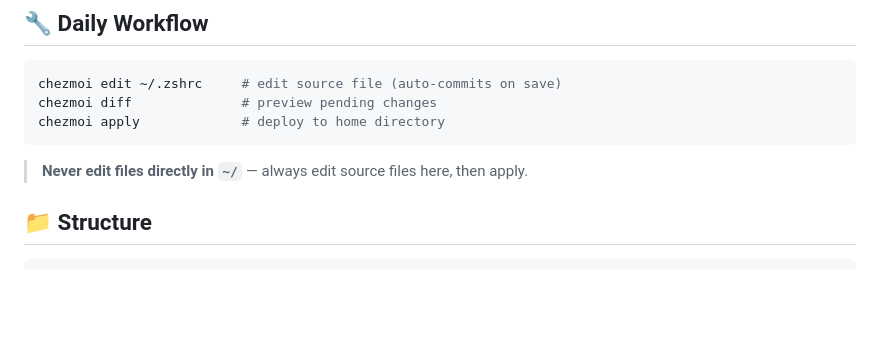
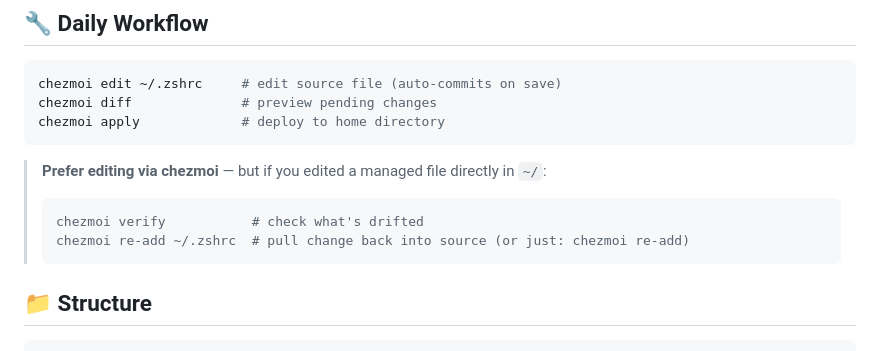
Before and after one commit to sleicht/chezmoi, a Markdown page: README.md, the part around the change. GitHub-like rendering; blank space fills up the shorter version.

Commit message:
docs: add re-add workflow tip to README

````diff
--- a/README.md
+++ b/README.md
@@ -50,7 +50,11 @@ chezmoi diff              # preview pending changes
 chezmoi apply             # deploy to home directory
 ```
 
-> **Never edit files directly in `~/`** — always edit source files here, then apply.
+> **Prefer editing via chezmoi** — but if you edited a managed file directly in `~/`:
+> ```bash
+> chezmoi verify           # check what's drifted
+> chezmoi re-add ~/.zshrc  # pull change back into source (or just: chezmoi re-add)
+> ```
 
 ## 📁 Structure
 
````
